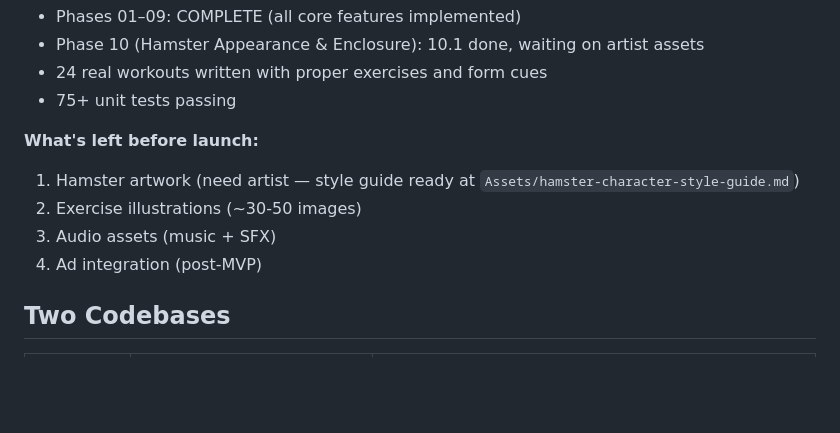
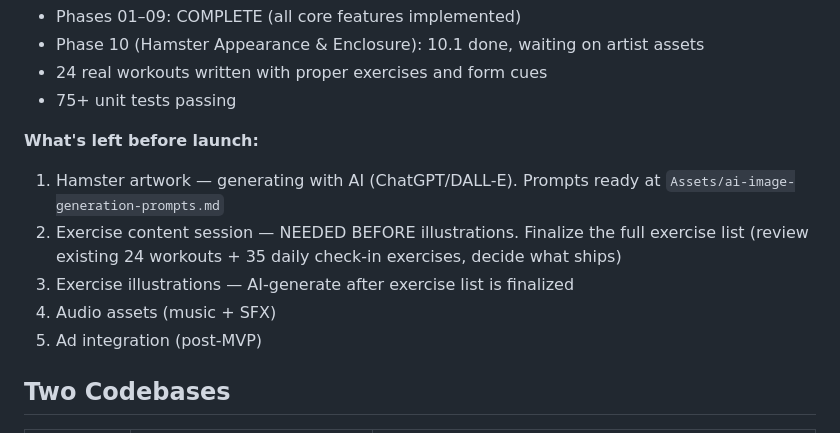
Before and after one commit to Waxysplash/MuscleHamster, a Markdown page: CLAUDE.md, the part around the change. GitHub-like rendering; blank space fills up the shorter version.

Commit message:
Note: exercise content session needed before illustrations
Exercise list must be finalized in a dedicated session before
generating illustration assets. Updated progress.md and CLAUDE.md.

Co-Authored-By: Claude Opus 4.6 <noreply@anthropic.com>

```diff
--- a/CLAUDE.md
+++ b/CLAUDE.md
@@ -14,10 +14,11 @@ A self-care fitness app where users complete short workouts to earn points and c
 - 75+ unit tests passing
 
 **What's left before launch:**
-1. Hamster artwork (need artist — style guide ready at `Assets/hamster-character-style-guide.md`)
-2. Exercise illustrations (~30-50 images)
-3. Audio assets (music + SFX)
-4. Ad integration (post-MVP)
+1. Hamster artwork — generating with AI (ChatGPT/DALL-E). Prompts ready at `Assets/ai-image-generation-prompts.md`
+2. Exercise content session — NEEDED BEFORE illustrations. Finalize the full exercise list (review existing 24 workouts + 35 daily check-in exercises, decide what ships)
+3. Exercise illustrations — AI-generate after exercise list is finalized
+4. Audio assets (music + SFX)
+5. Ad integration (post-MVP)
 
 ## Two Codebases
 
```
Also changed, not shown: progress.md (+3 -2 lines).
